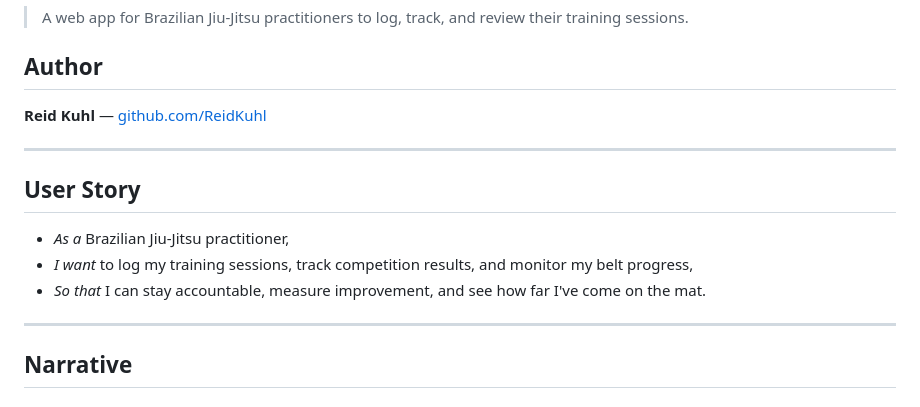
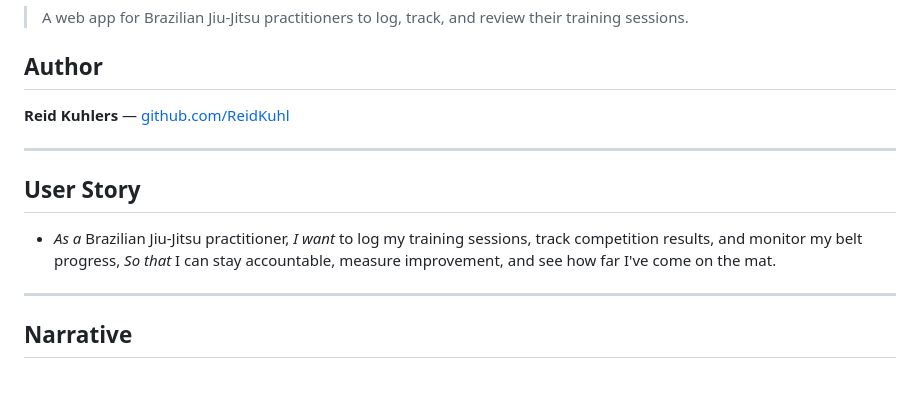
Before and after one commit to ReidKuhl/zorbus-gorbus-final-project, a Markdown page: README.md, the part around one of its changes. GitHub-like rendering.

```diff
--- a/README.md
+++ b/README.md
@@ -4,15 +4,13 @@
 
 ## Author
 
-**Reid Kuhl** — [github.com/ReidKuhl](https://github.com/ReidKuhl)
+**Reid Kuhlers** — [github.com/ReidKuhl](https://github.com/ReidKuhl)
 
 ---
 
 ## User Story
 
-- *As a* Brazilian Jiu-Jitsu practitioner,
-- *I want* to log my training sessions, track competition results, and monitor my belt progress,
-- *So that* I can stay accountable, measure improvement, and see how far I've come on the mat.
+- *As a* Brazilian Jiu-Jitsu practitioner, *I want* to log my training sessions, track competition results, and monitor my belt progress, *So that* I can stay accountable, measure improvement, and see how far I've come on the mat.
 
 ---
 
```
Also changed, not shown: other parts of README.md (+1 -1 lines).
